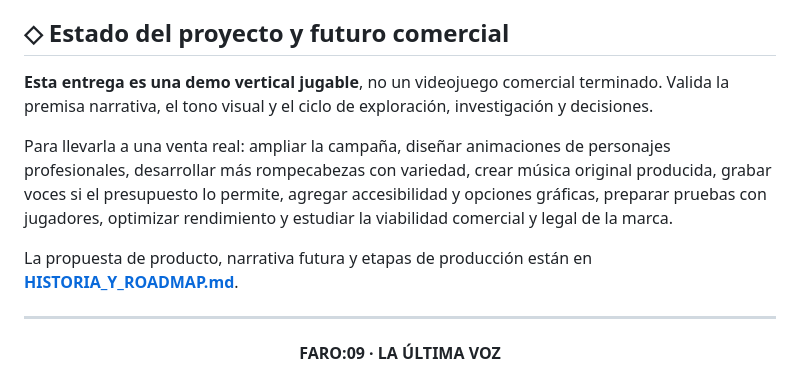
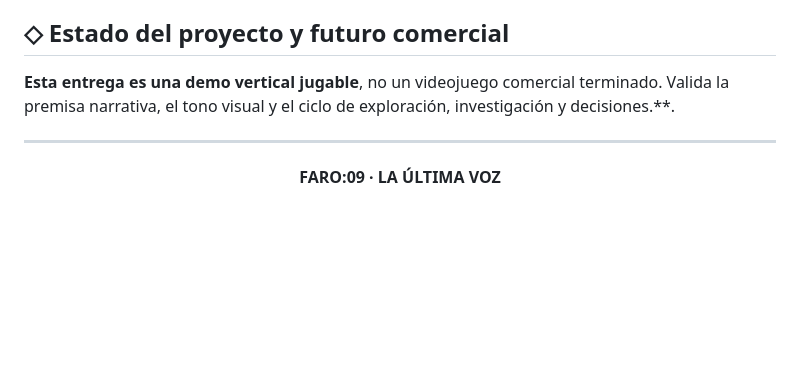
Before and after one commit to alexlemos2217/faro-09, a Markdown page: README.md, the part around the change. Rendered like a GitHub page; blank space fills up the shorter version.

```diff
--- a/README.md
+++ b/README.md
@@ -104,11 +104,7 @@ También podés usar el despliegue manual arrastrando la carpeta que contiene `i
 
 ## ◇ Estado del proyecto y futuro comercial
 
-**Esta entrega es una demo vertical jugable**, no un videojuego comercial terminado. Valida la premisa narrativa, el tono visual y el ciclo de exploración, investigación y decisiones.
-
-Para llevarla a una venta real: ampliar la campaña, diseñar animaciones de personajes profesionales, desarrollar más rompecabezas con variedad, crear música original producida, grabar voces si el presupuesto lo permite, agregar accesibilidad y opciones gráficas, preparar pruebas con jugadores, optimizar rendimiento y estudiar la viabilidad comercial y legal de la marca.
-
-La propuesta de producto, narrativa futura y etapas de producción están en **[HISTORIA_Y_ROADMAP.md](HISTORIA_Y_ROADMAP.md)**.
+**Esta entrega es una demo vertical jugable**, no un videojuego comercial terminado. Valida la premisa narrativa, el tono visual y el ciclo de exploración, investigación y decisiones.**.
 
 ---
 
```
